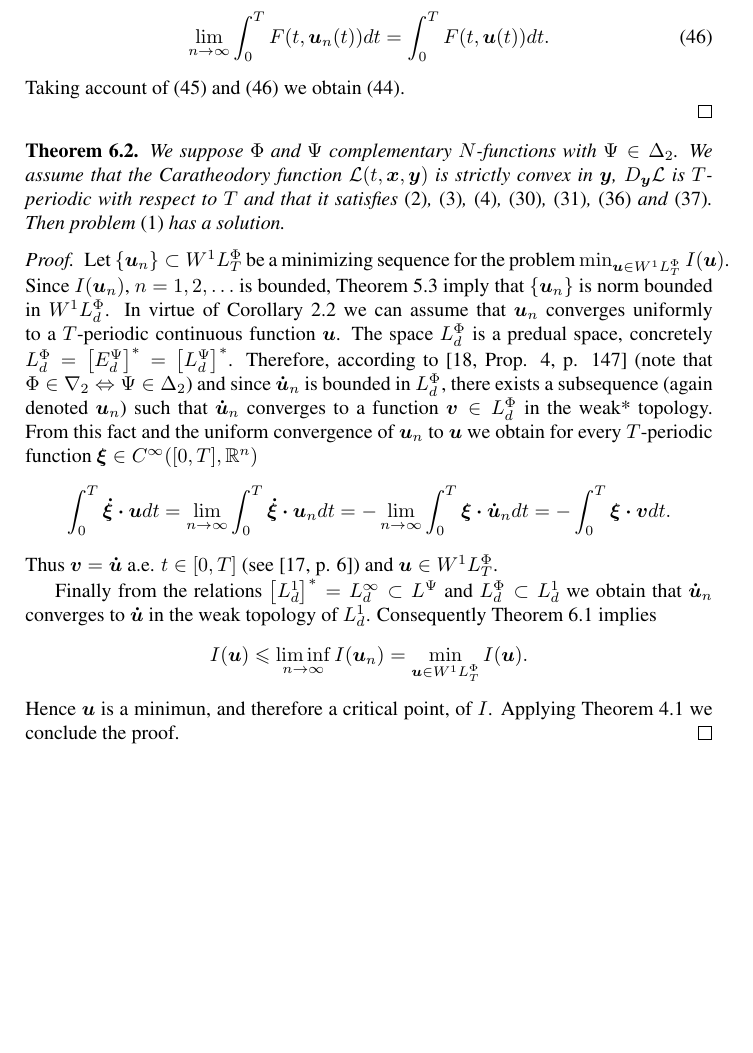
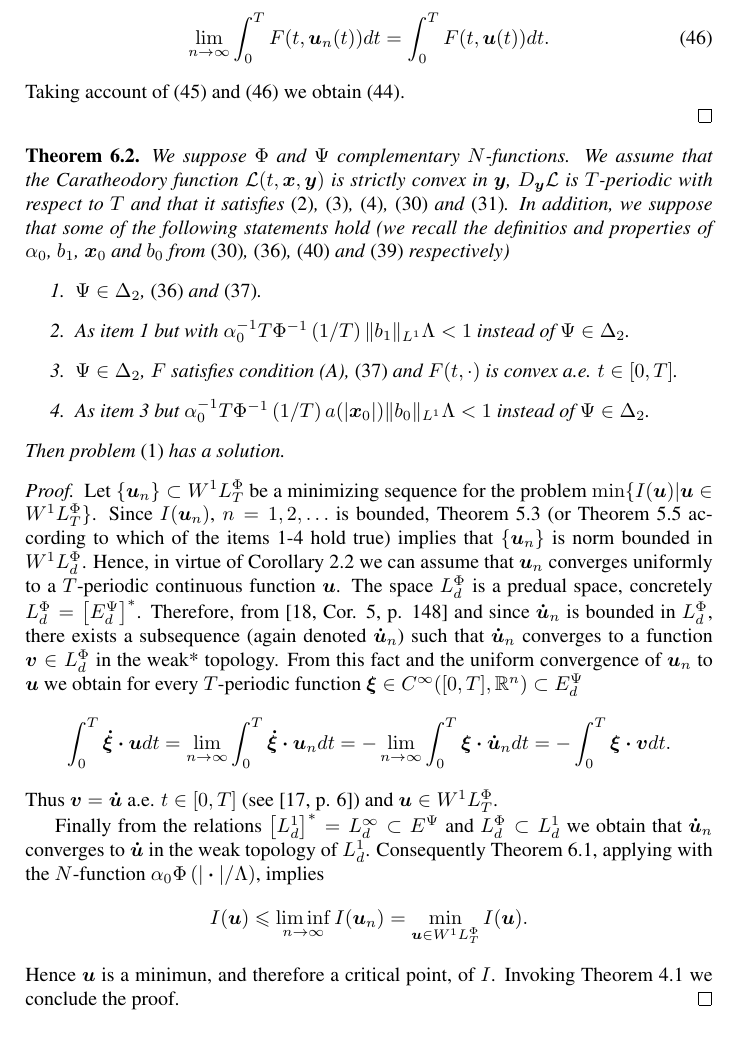
Before and after one commit to fdmazzone/ArchivosProyecto, a LaTeX paper (LagrangianoOrlicz.tex): part of page 18 of 19 before the commit and part of page 18 of 20 after it, cut so that both start at the same text, the shorter picture padded with empty space. Compiled offline with pdfLaTeX; the source files are stored in an older character set and shown here as Unicode.

Commit message:
Primera version final

```diff
--- a/LagrangianoOrlicz.tex
+++ b/LagrangianoOrlicz.tex
@@ -913,17 +911,27 @@ Taking account of \eqref{liminf1} and  \eqref{liminf2} we obtain \eqref{liminf0}
 \end{proof}
 
 
-\begin{thm} We suppose $\Phi$ and $\Psi$ complementary $N$-functions with $\Psi\in\Delta_2$. We assume that the Caratheodory function $\mathcal{L}(t,\b{x},\b{y})$ is strictly convex in $\b{y}$, $D_{\b{y}}\mathcal{L}$ is $T$-periodic with respect to $T$  and that it satisfies \eqref{cotaL}, \eqref{cotaDxL}, \eqref{cotaDyL}, \eqref{cota_inf}, \eqref{condA1}, \eqref{holder_cont} and \eqref{propiedad1coercividad}.  Then problem \eqref{ProbPrin} has a solution.
+\begin{thm} We suppose $\Phi$ and $\Psi$ complementary $N$-functions. We assume that the Caratheodory function $\mathcal{L}(t,\b{x},\b{y})$ is strictly convex in $\b{y}$, $D_{\b{y}}\mathcal{L}$ is $T$-periodic with respect to $T$  and that it satisfies \eqref{cotaL}, \eqref{cotaDxL}, \eqref{cotaDyL}, \eqref{cota_inf} and  \eqref{condA1}. In addition, we suppose that some of the following statements hold (we recall the definitios and properties of $\alpha_0$, $b_1$, $\b{x}_0$ and $b_0$ from \eqref{cota_inf}, \eqref{holder_cont}, \eqref{der_cero} and \eqref{condA2} respectively)
+\begin{enumerate}
+  \item\label{item1prin} $\Psi\in\Delta_2$,  \eqref{holder_cont} and \eqref{propiedad1coercividad}.
+\item  As item \ref{item1prin} but with $\alpha_0^{-1}T\Phi^{-1}\left(1/T\right)\|b_1\|_{L^1}\Lambda<1$ instead of $\Psi\in\Delta_2$.
+
+\item\label{item3prin} $\Psi\in\Delta_2$,  $F$ satisfies condition (A), \eqref{propiedad1coercividad} and  $F(t,\cdot)$ is  convex  a.e. $t\in [0,T]$.
+
+\item\label{item4prin} As item \ref{item3prin} but $\alpha_0^{-1}T\Phi^{-1}\left(1/T\right)a(|\b{x}_0|)\|b_0\|_{L^1} \Lambda<1$ instead of $\Psi\in\Delta_2$.
+
+\end{enumerate}
+Then problem \eqref{ProbPrin} has a solution.
 \end{thm}
 
-\begin{proof} Let $\{\b{u}_n\}\subset \wphi_T$ be a  minimizing sequence for the problem  $\min_{\b{u}\in\wphi_T}I(\b{u})$.
-Since  $I(\b{u}_n)$, $n=1,2,\ldots$  is bounded, Theorem \ref{coercitividad1} imply that $\{\b{u}_n\}$ is norm bounded in $\wphi_d$. In virtue of Corollary \ref{unif_conv} we can assume that $\b{u}_n$ converges uniformly to a $T$-periodic continuous function $\b{u}$.  The space  $\lphi_d$ is a predual space, concretely $\lphi_d=\left[\epsi_d\right]^*=\left[\lpsi_d\right]^*$. Therefore, according to \cite[Prop. 4, p. 147]{rao1991theory} (note that $\Phi\in\nabla_2\Leftrightarrow \Psi\in\Delta_2$) and since $\b{\dot{u}}_n$ is bounded in $\lphi_d$,  there exists a subsequence (again denoted $\b{u}_n$) such that $\b{\dot{u}}_n$ converges to a function $\b{v}\in\lphi_d$ in the weak* topology. From this fact and the uniform convergence of $\b{u}_n$ to $\b{u}$ we obtain for every $T$-periodic function $\b{\xi}\in C^{\infty}([0,T],\rr^n)$
+\begin{proof} Let $\{\b{u}_n\}\subset \wphi_T$ be a  minimizing sequence for the problem  $\min\{I(\b{u})|\b{u}\in\wphi_T\}$.
+Since  $I(\b{u}_n)$, $n=1,2,\ldots$  is bounded, Theorem \ref{coercitividad1} (or Theorem \ref{segcoerthm} according to which of the items \ref{item1prin}-\ref{item4prin} hold true) implies that $\{\b{u}_n\}$ is norm bounded in $\wphi_d$. Hence, in virtue of Corollary \ref{unif_conv} we can assume that $\b{u}_n$ converges uniformly to a $T$-periodic continuous function $\b{u}$.  The space  $\lphi_d$ is a predual space, concretely $\lphi_d=\left[\epsi_d\right]^*$. Therefore, from \cite[Cor. 5, p. 148]{rao1991theory} and since $\b{\dot{u}}_n$ is bounded in $\lphi_d$,  there exists a subsequence (again denoted $\b{\dot{u}}_n$) such that $\b{\dot{u}}_n$ converges to a function $\b{v}\in\lphi_d$ in the weak* topology. From this fact and the uniform convergence of $\b{u}_n$ to $\b{u}$ we obtain for every $T$-periodic function $\b{\xi}\in C^{\infty}([0,T],\rr^n)\subset\epsi_d$
 \[\int_0^T\b{\dot{\xi}}\ccdot\b{u}dt=\lim_{n\to\infty}\int_0^T\b{\dot{\xi}}\ccdot\b{u}_ndt=-\lim_{n\to\infty}\int_0^T\b{\xi}\ccdot\b{\dot{u}}_ndt=-\int_0^T\b{\xi}\ccdot\b{v}dt.\]
 Thus $\b{v}=\b{\dot{u}}$ a.e. $t\in [0,T]$ (see \cite[p. 6]{mawhin2010critical}) and $\b{u}\in\wphi_T$.
 
-Finally from the relations $\left[L^1_d\right]^*=L^{\infty}_d\subset  \lpsi$ and $\lphi_d\subset L^1_d$ we obtain that $\b{\dot{u}}_n$ converges to $\b{\dot{u}}$ in the weak topology of $L^1_d$. Consequently Theorem \ref{semicontinf} implies
+Finally from the relations $\left[L^1_d\right]^*=L^{\infty}_d\subset  \epsi$ and $\lphi_d\subset L^1_d$ we obtain that $\b{\dot{u}}_n$ converges to $\b{\dot{u}}$ in the weak topology of $L^1_d$. Consequently Theorem \ref{semicontinf}, applying with the $N$-function $\alpha_0\Phi\left(|\ccdot|/\Lambda\right)$, implies
 \[I(\b{u})\leq  \liminf_{n\to\infty}I(\b{u}_n)=\min\limits_{\b{u}\in\wphi_T}I(\b{u}).\]
-Hence $\b{u}$ is a minimun, and therefore a critical point, of $I$. Applying Theorem \ref{critpoint} we conclude the proof.\end{proof}
+Hence $\b{u}$ is a minimun, and therefore a critical point, of $I$. Invoking Theorem \ref{critpoint} we conclude the proof.\end{proof}
 
 \printbibliography
 
```
Also changed, not shown: biblio.bib (+0 -1 lines), LagrangianoOrlicz.pdf, LagrangianoOrlicz.tex (4 more changed lines), 1 other file.
